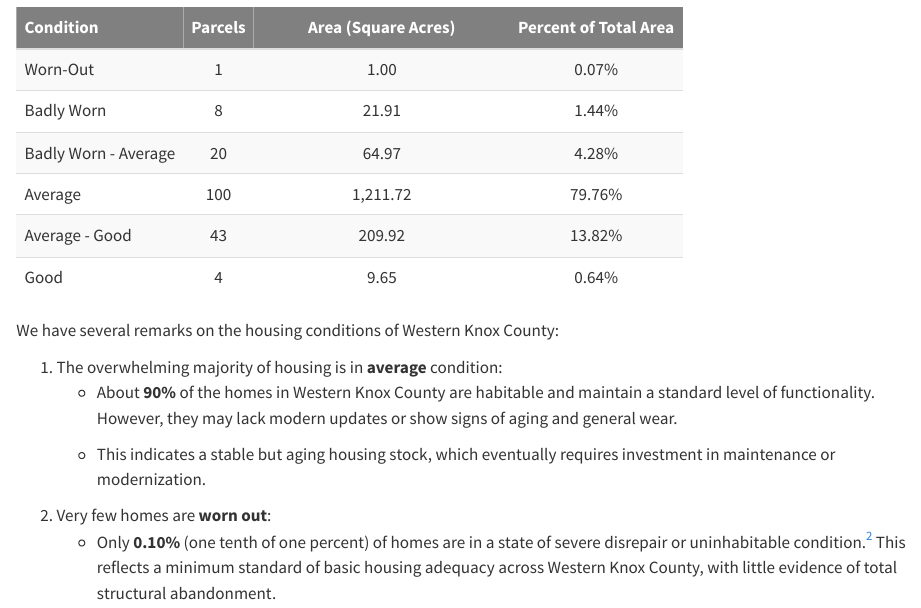
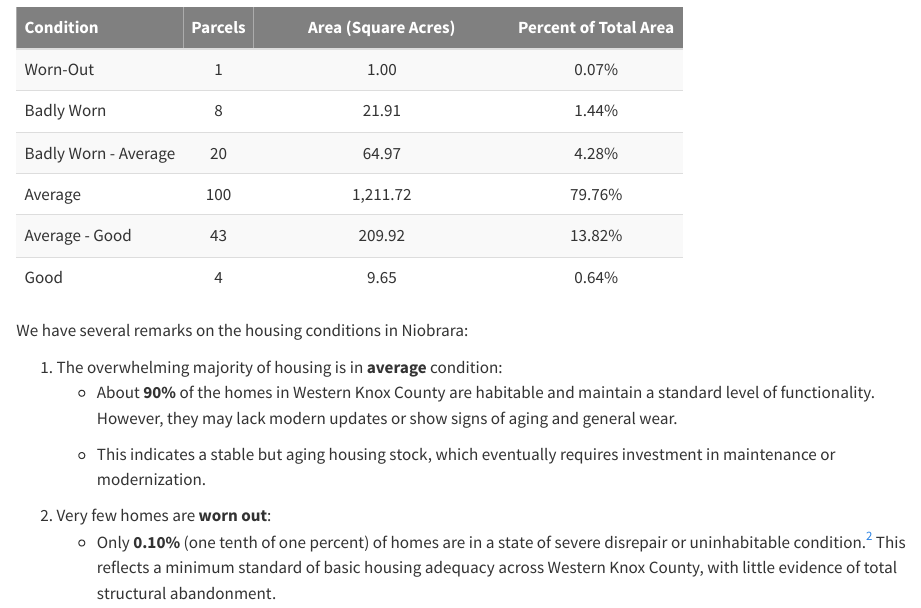
Before and after one commit to five-rule-planning/2026-Niobrara-Housing-Study, a Quarto document (housingstudy.qmd): the page in a window 1100 px wide, from 1060 px down. Rendered offline with R 4.5, knitr and Pandoc in place of Quarto, with nearby package versions; some code elsewhere in the file could not run offline.

Commit message:
Update housingstudy.qmd

````diff
--- a/housingstudy.qmd
+++ b/housingstudy.qmd
@@ -157,7 +157,7 @@ kable(tab_housing_condition, align = c("l", "c", "c", "c"), format.args = list(b
   column_spec(3, width = "15em")
 ```
 
-We have several remarks on the housing conditions of Western Knox County:
+We have several remarks on the housing conditions in Niobrara:
 
 1.  The overwhelming majority of housing is in **average** condition:
     - About **90%** of the homes in Western Knox County are habitable and maintain a standard level of functionality. However, they may lack modern updates or show signs of aging and general wear.
````
